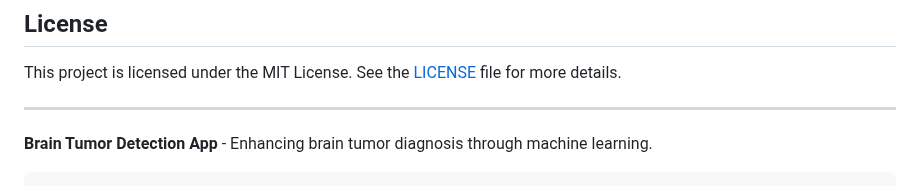
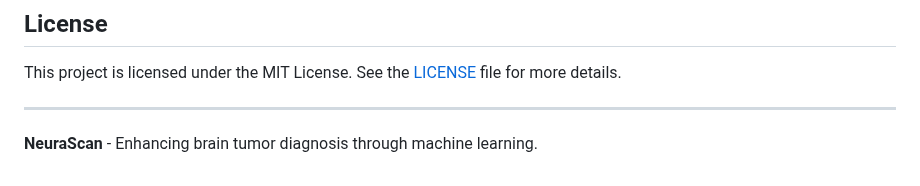
Before and after one commit to Code-XT/BrainTumor_Detection-Classification, a Markdown page: README.md, the part around the change. GitHub-like rendering.

````diff
--- a/README.md
+++ b/README.md
@@ -128,5 +128,4 @@ This project is licensed under the MIT License. See the [LICENSE](LICENSE) file
 
 ---
 
-**Brain Tumor Detection App** - Enhancing brain tumor diagnosis through machine learning.
-```
+**NeuraScan** - Enhancing brain tumor diagnosis through machine learning.
````
